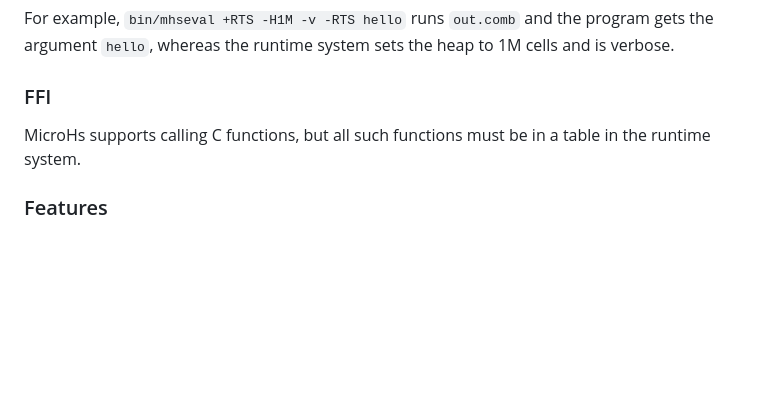
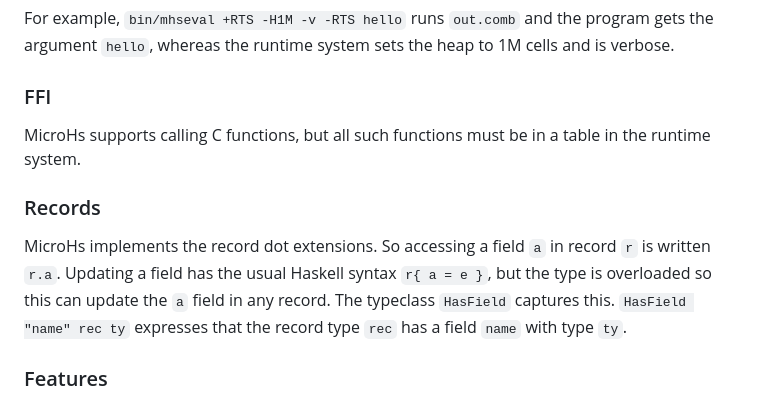
Before and after one commit to augustss/MicroHs, a Markdown page: README.md, the part around the change. Rendered like a GitHub page; blank space fills up the shorter version.

Commit message:
Update with some record info.

```diff
--- a/README.md
+++ b/README.md
@@ -222,6 +222,12 @@ whereas the runtime system sets the heap to 1M cells and is verbose.
 ### FFI
 MicroHs supports calling C functions, but all such functions must be in a table in the runtime system.
 
+### Records
+MicroHs implements the record dot extensions.
+So accessing a field `a` in record `r` is written `r.a`.
+Updating a field has the usual Haskell syntax `r{ a = e }`, but the type is overloaded so this can update the `a` field in any record.
+The typeclass `HasField` captures this.  `HasField "name" rec ty` expresses that the record type `rec` has a field `name` with type `ty`.
+
 ### Features
 The runtime system can serialize and deserialize any expression
 and keep its graph structure (sharing and cycles).
```
